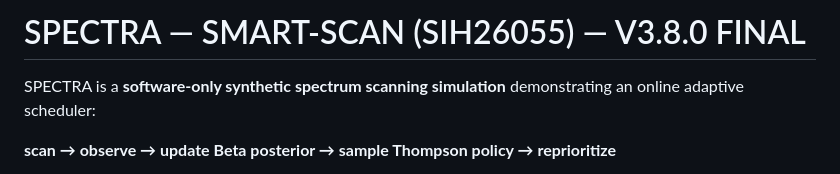
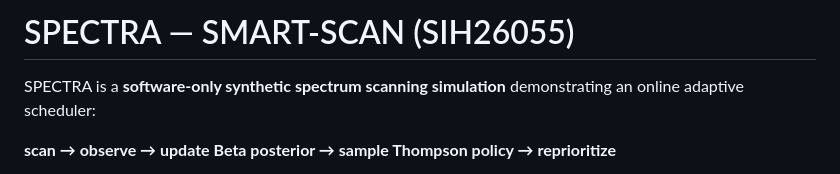
Before and after one commit to amityadav807626/SIH26055-TEAM-SPECTRA, a Markdown page: README.md, the part around the change. Drawn GitHub-style.

Commit message:
Update SPECTRA project

```diff
--- a/README.md
+++ b/README.md
@@ -1,4 +1,4 @@
-# SPECTRA — SMART-SCAN (SIH26055) — V3.8.0 FINAL
+# SPECTRA — SMART-SCAN (SIH26055)
 
 SPECTRA is a **software-only synthetic spectrum scanning simulation** demonstrating an online adaptive scheduler:
 
```
Also changed, not shown: SIH_DEMO_GUIDE.md (+1 -1 lines).
